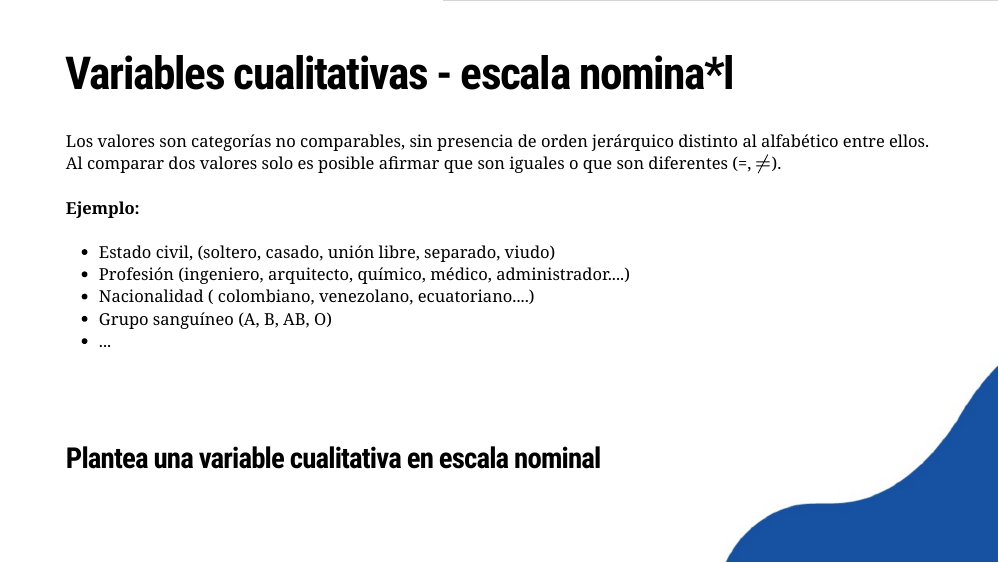
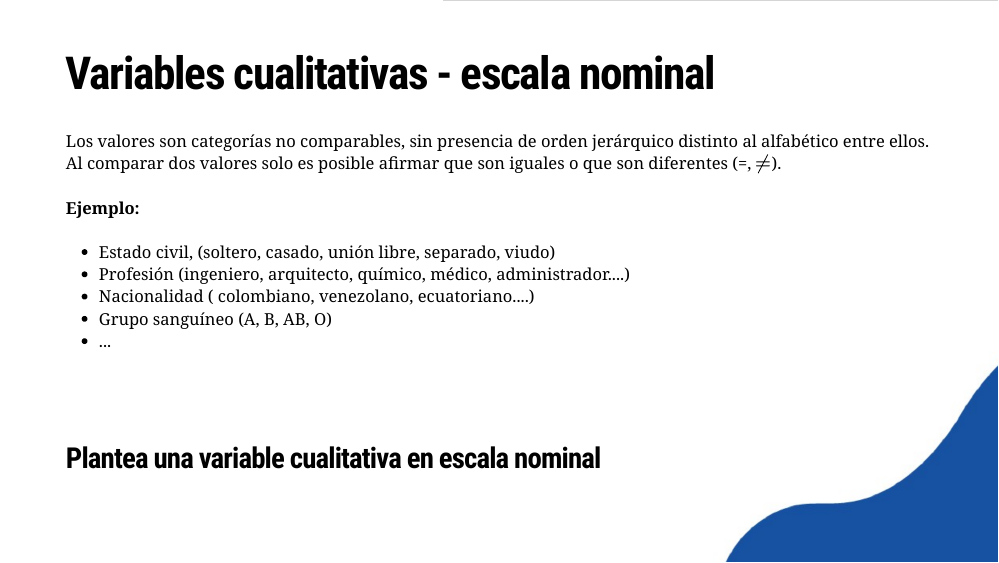
Before and after one commit to dgonxalex80/seminario, an R Markdown document (presentacion11/presentacion11.Rmd): page 13 of 33. The pictures show the slides in the output file presentacion11/presentacion11.html that the author committed with the source; the slides are laid out offline by our stand-in for remark.js, each with all of its steps uncovered, in fonts that may differ from those the slides ask for, and without slide numbers, shadows or browser add-ons.

Commit message:
ajusates titulo nominal

```diff
--- a/presentacion11/presentacion11.Rmd
+++ b/presentacion11/presentacion11.Rmd
@@ -271,7 +271,7 @@ background-image: url(img/p2.png)  /* imagen de fondo */
 background-size: 100% 100%
 background-position: center
 
-# **Variables cualitativas - escala nomina*l**
+# **Variables cualitativas - escala nominal**
 
 Los valores son categorías no comparables, sin presencia de orden jerárquico distinto al alfabético entre ellos. Al comparar dos valores solo es posible afirmar que son iguales o que son diferentes  (=, $\neq$).
 
```
Also changed, not shown: presentacion11/presentacion11.html.
